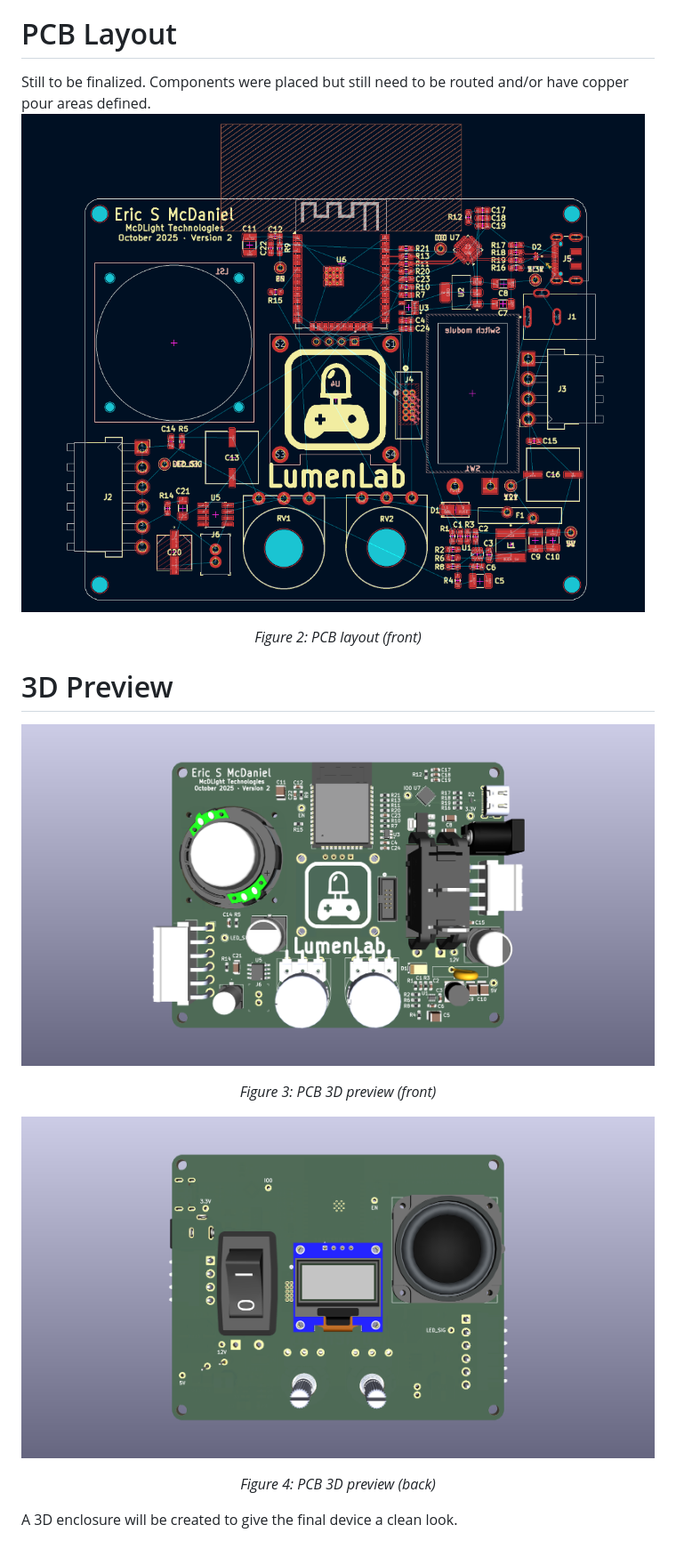
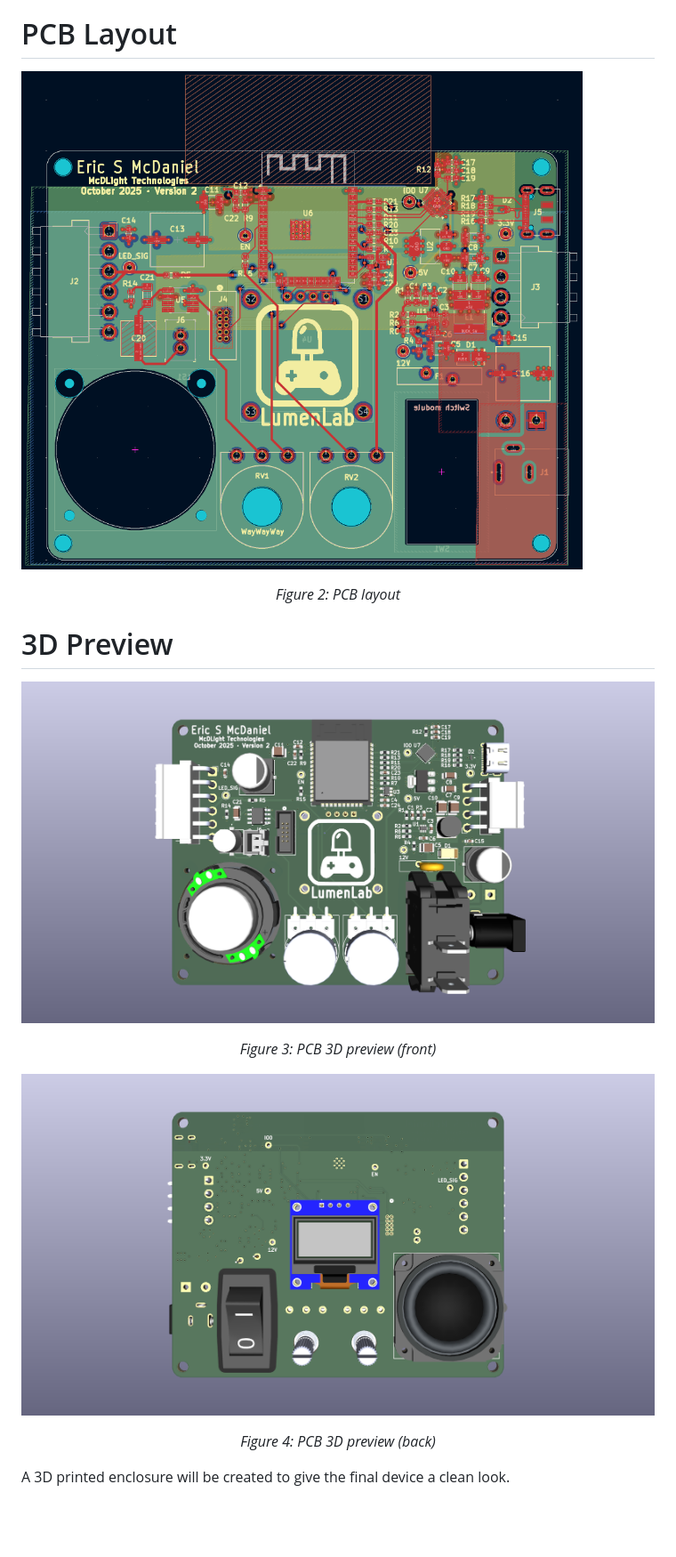
Before and after one commit to ericmcdaniel/lumenlab, a Markdown page: board/README.md, the part around one of its changes. Shown at 89% size. Rendered like a GitHub page; pictures changed too: board/images/lumenlab-pcb-3d-view-back.png, board/images/lumenlab-pcb-3d-view-front.png, board/images/lumenlab-pcb-layout-front.png (deleted); blank space fills up the shorter version.

Commit message:
Finalize PCB, address all DRC issues

```diff
--- a/board/README.md
+++ b/board/README.md
@@ -12,9 +12,8 @@ The LumenLab PCB was designed using KiCad 9.0.2
 Still to be finalized, however you can [view the tentative list of components here](./bom/ibom.html).
 
 # PCB Layout
-Still to be finalized. Components were placed but still need to be routed and/or have copper pour areas defined.
-![LumenLab PCB layout](./images/lumenlab-pcb-layout-front.png)
-<p align="center"><i>Figure 2: PCB layout (front)</i></p>
+![LumenLab PCB layout](./images/lumenlab-pcb-layout.png)
+<p align="center"><i>Figure 2: PCB layout</i></p>
 
 # 3D Preview
 ![PCB Design, front](./images/lumenlab-pcb-3d-view-front.png)
@@ -23,4 +22,4 @@ Still to be finalized. Components were placed but still need to be routed and/or
 ![PCB Design, back](./images/lumenlab-pcb-3d-view-back.png)
 <p align="center"><i>Figure 4: PCB 3D preview (back)</i></p>
 
-A 3D enclosure will be created to give the final device a clean look.
+A 3D printed enclosure will be created to give the final device a clean look.
```
Also changed, not shown: other parts of board/README.md (+2 -2 lines), README.md (+1 -1 lines), 9 other files.
